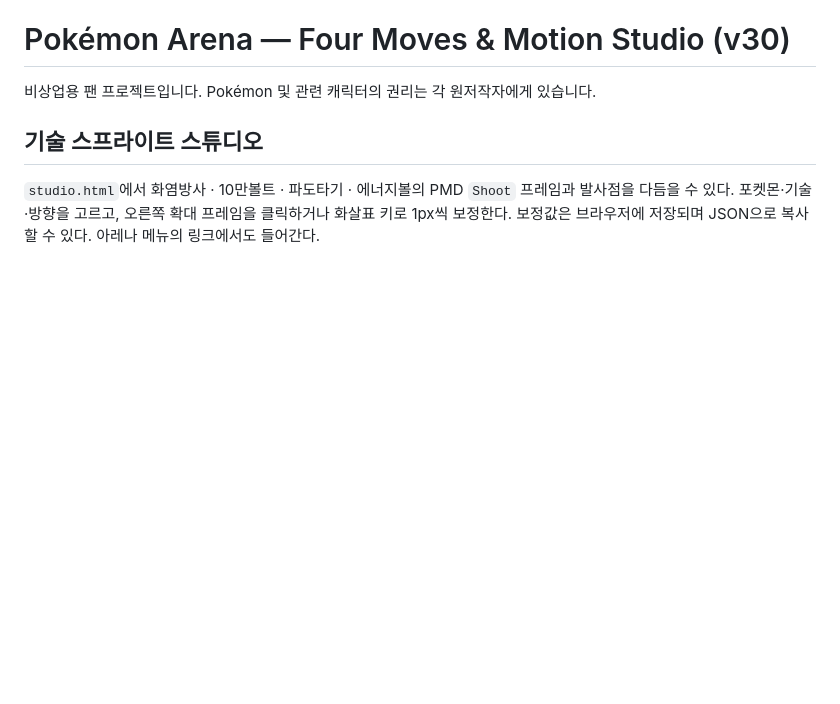
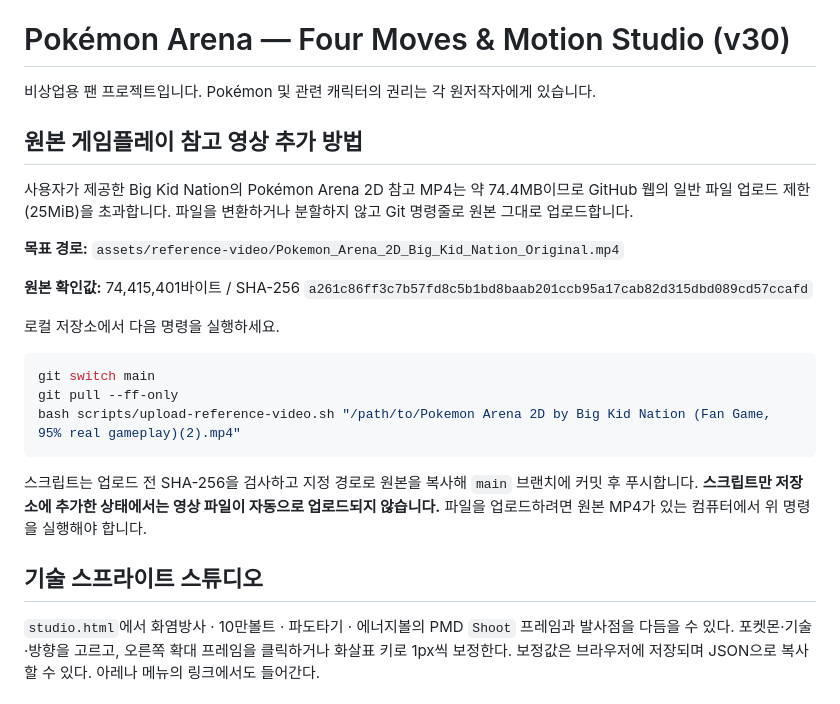
Before and after one commit to hbkim1101/Pokemon-, a Markdown page: README.md, the part around the change. Drawn GitHub-style; blank space fills up the shorter version.

Commit message:
Document checksum-verified direct Git upload for the original reference MP4

````diff
--- a/README.md
+++ b/README.md
@@ -11,6 +11,24 @@
 # Pokémon Arena — Four Moves & Motion Studio (v30)
 
 비상업용 팬 프로젝트입니다. Pokémon 및 관련 캐릭터의 권리는 각 원저작자에게 있습니다.
+
+## 원본 게임플레이 참고 영상 추가 방법
+
+사용자가 제공한 Big Kid Nation의 Pokémon Arena 2D 참고 MP4는 약 74.4MB이므로 GitHub 웹의 일반 파일 업로드 제한(25MiB)을 초과합니다. 파일을 변환하거나 분할하지 않고 Git 명령줄로 원본 그대로 업로드합니다.
+
+**목표 경로:** `assets/reference-video/Pokemon_Arena_2D_Big_Kid_Nation_Original.mp4`
+
+**원본 확인값:** 74,415,401바이트 / SHA-256 `a261c86ff3c7b57fd8c5b1bd8baab201ccb95a17cab82d315dbd089cd57ccafd`
+
+로컬 저장소에서 다음 명령을 실행하세요.
+
+```bash
+git switch main
+git pull --ff-only
+bash scripts/upload-reference-video.sh "/path/to/Pokemon Arena 2D by Big Kid Nation (Fan Game, 95% real gameplay)(2).mp4"
+```
+
+스크립트는 업로드 전 SHA-256을 검사하고 지정 경로로 원본을 복사해 `main` 브랜치에 커밋 후 푸시합니다. **스크립트만 저장소에 추가한 상태에서는 영상 파일이 자동으로 업로드되지 않습니다.** 파일을 업로드하려면 원본 MP4가 있는 컴퓨터에서 위 명령을 실행해야 합니다.
 
 ## 기술 스프라이트 스튜디오
 
````
